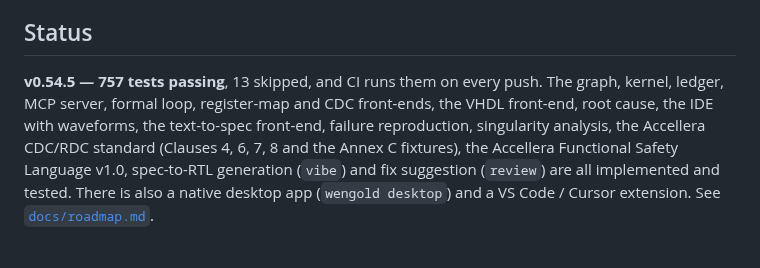
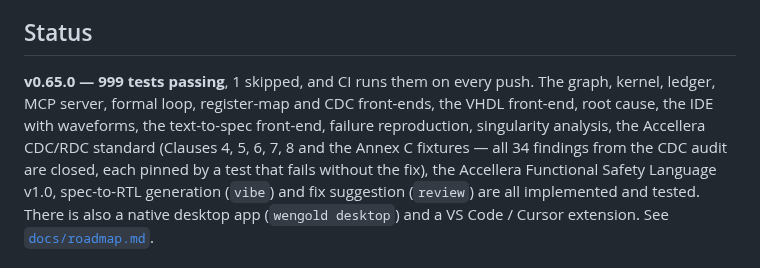
Before and after one commit to thejas235689/wengold, a Markdown page: README.md, the part around the change. Drawn GitHub-style.

Commit message:
README: v0.65.0, 999 tests, and the CDC claim
The status line still said v0.54.5 — 757 tests, eleven versions and 242 tests out of date. Also states plainly that all 34 CDC audit findings are closed, each pinned by a test that fails without the fix.

```diff
--- a/README.md
+++ b/README.md
@@ -837,11 +837,13 @@ design.
 
 ## Status
 
-**v0.54.5 — 757 tests passing**, 13 skipped, and CI runs them on every push. The
+**v0.65.0 — 999 tests passing**, 1 skipped, and CI runs them on every push. The
 graph, kernel, ledger, MCP server, formal loop, register-map and CDC front-ends,
 the VHDL front-end, root cause, the IDE with waveforms, the text-to-spec
 front-end, failure reproduction, singularity analysis, the Accellera CDC/RDC
-standard (Clauses 4, 6, 7, 8 and the Annex C fixtures), the Accellera Functional
+standard (Clauses 4, 5, 6, 7, 8 and the Annex C fixtures — all 34 findings from the
+CDC audit are closed, each pinned by a test that fails without the fix), the
+Accellera Functional
 Safety Language v1.0, spec-to-RTL generation (`vibe`) and fix suggestion (`review`)
 are all implemented and tested. There is also a native desktop app
 (`wengold desktop`) and a VS Code / Cursor extension. See
```
